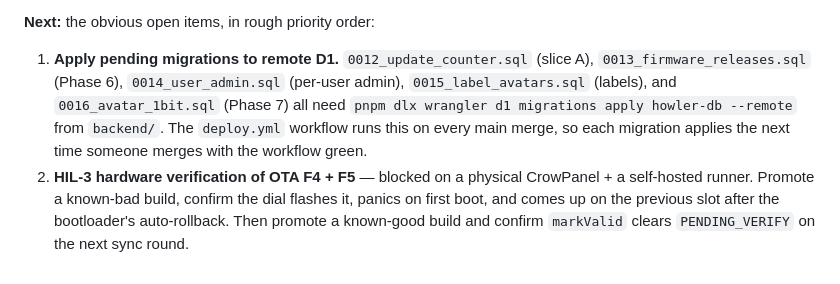
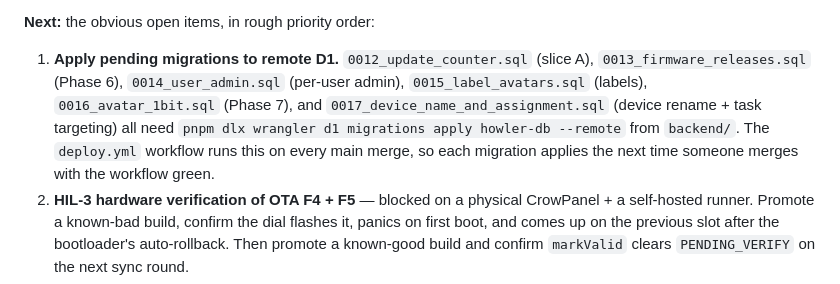
Before and after one commit to a-tsygankov/howler, a Markdown page: handoff.md, the part around one of its changes. Rendered like a GitHub page.

Commit message:
docs: handoff — device rename + task targeting arc
Co-Authored-By: Claude Opus 4.8 <noreply@anthropic.com>

```diff
--- a/handoff.md
+++ b/handoff.md
@@ -167,7 +169,7 @@ create-task form (DAILY times / PERIODIC interval / ONESHOT remind-in).
 
 **Next:** the obvious open items, in rough priority order:
 
-1. **Apply pending migrations to remote D1.** `0012_update_counter.sql` (slice A), `0013_firmware_releases.sql` (Phase 6), `0014_user_admin.sql` (per-user admin), `0015_label_avatars.sql` (labels), and `0016_avatar_1bit.sql` (Phase 7) all need `pnpm dlx wrangler d1 migrations apply howler-db --remote` from `backend/`. The `deploy.yml` workflow runs this on every main merge, so each migration applies the next time someone merges with the workflow green.
+1. **Apply pending migrations to remote D1.** `0012_update_counter.sql` (slice A), `0013_firmware_releases.sql` (Phase 6), `0014_user_admin.sql` (per-user admin), `0015_label_avatars.sql` (labels), `0016_avatar_1bit.sql` (Phase 7), and `0017_device_name_and_assignment.sql` (device rename + task targeting) all need `pnpm dlx wrangler d1 migrations apply howler-db --remote` from `backend/`. The `deploy.yml` workflow runs this on every main merge, so each migration applies the next time someone merges with the workflow green.
 2. **HIL-3 hardware verification of OTA F4 + F5** — blocked on a physical CrowPanel + a self-hosted runner. Promote a known-bad build, confirm the dial flashes it, panics on first boot, and comes up on the previous slot after the bootloader's auto-rollback. Then promote a known-good build and confirm `markValid` clears `PENDING_VERIFY` on the next sync round.
 3. **Workers Analytics Engine** — once enabled on the CF account, uncomment the `[[analytics_engine_datasets]]` block in `backend/wrangler.toml` and add heartbeat instrumentation. The current `/api/firmware/health` snapshot (joins `firmware_releases ⨝ devices` on `fw_version`) covers the basic ops view; AE adds time-series for "watch this rollout for the next 6 h".
 4. **Self-host @imgly background-removal models in R2** — drops the third-party `staticimgly.com` CSP allowance from `webapp/functions/_middleware.ts`. The package supports a `publicPath` config option; ~50 lines of work (download the small variant's model files + WASM into webapp/public/imgly-models/, set publicPath, drop the CSP entry).
```
Also changed, not shown: other parts of handoff.md (+3 -1 lines).
